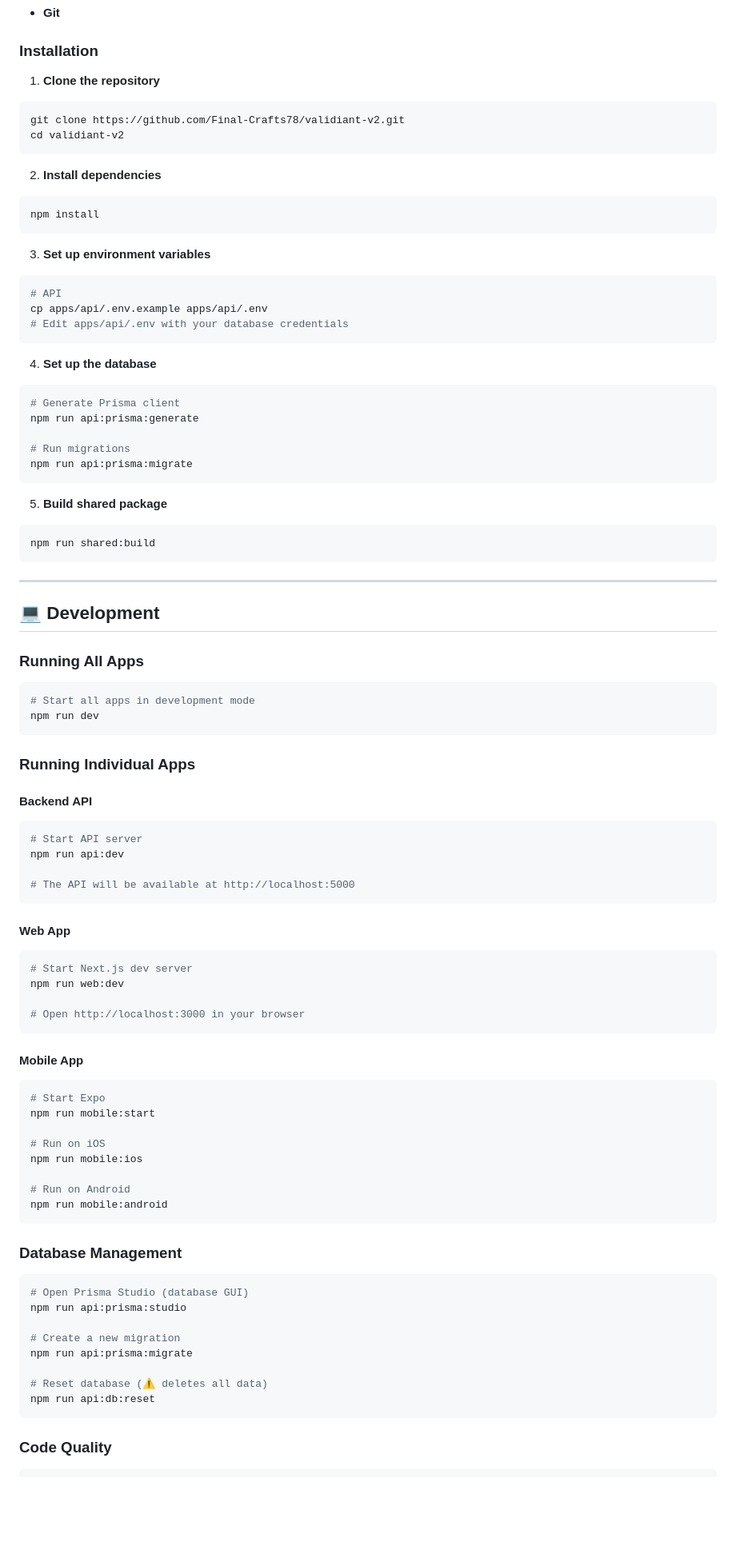
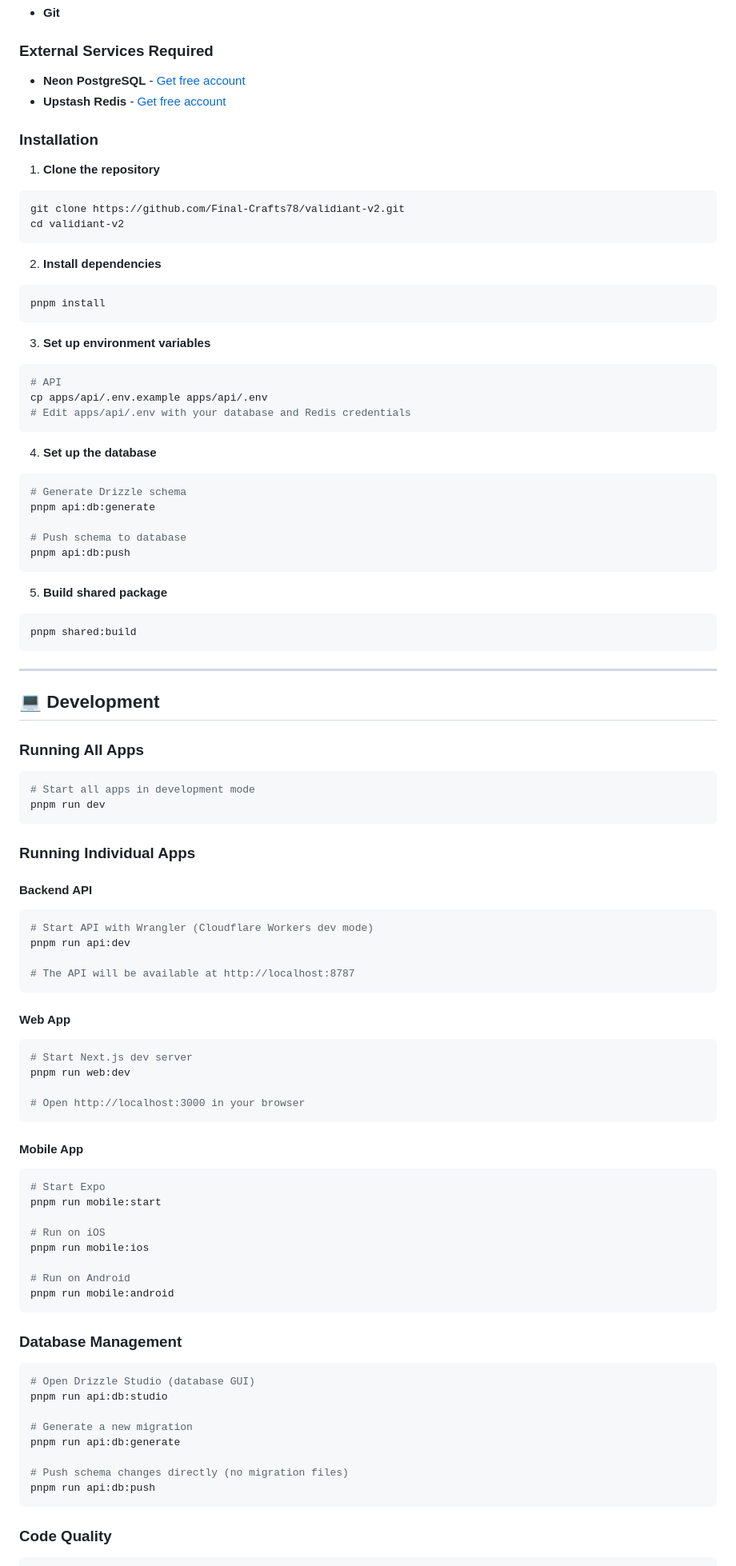
Before and after one commit to Final-Crafts78/validiant-v2, a Markdown page: README.md, the part around one of its changes. Shown at 80% size. GitHub-like rendering; blank space fills up the shorter version.

````diff
--- a/README.md
+++ b/README.md
@@ -137,4 +140,9 @@ Ensure you have the following installed:
 - **Git**
+
+### External Services Required
+
+- **Neon PostgreSQL** - [Get free account](https://neon.tech)
+- **Upstash Redis** - [Get free account](https://upstash.com)
 
 ### Installation
 
@@ -148,7 +156,7 @@ cd validiant-v2
 2. **Install dependencies**
 
 ```bash
-npm install
+pnpm install
 ```
 
 3. **Set up environment variables**
@@ -156,23 +164,23 @@ npm install
 ```bash
 # API
 cp apps/api/.env.example apps/api/.env
-# Edit apps/api/.env with your database credentials
+# Edit apps/api/.env with your database and Redis credentials
 ```
 
 4. **Set up the database**
 
 ```bash
-# Generate Prisma client
-npm run api:prisma:generate
+# Generate Drizzle schema
+pnpm api:db:generate
 
-# Run migrations
-npm run api:prisma:migrate
+# Push schema to database
+pnpm api:db:push
 ```
 
 5. **Build shared package**
 
 ```bash
-npm run shared:build
+pnpm shared:build
 ```
 
 ---
@@ -183,7 +191,7 @@ npm run shared:build
 
 ```bash
 # Start all apps in development mode
-npm run dev
+pnpm run dev
 ```
 
 ### Running Individual Apps
@@ -191,17 +199,17 @@ npm run dev
 #### Backend API
 
 ```bash
-# Start API server
-npm run api:dev
+# Start API with Wrangler (Cloudflare Workers dev mode)
+pnpm run api:dev
 
-# The API will be available at http://localhost:5000
+# The API will be available at http://localhost:8787
 ```
 
 #### Web App
 
 ```bash
 # Start Next.js dev server
-npm run web:dev
+pnpm run web:dev
 
 # Open http://localhost:3000 in your browser
 ```
@@ -210,26 +218,26 @@ npm run web:dev
 
 ```bash
 # Start Expo
-npm run mobile:start
+pnpm run mobile:start
 
 # Run on iOS
-npm run mobile:ios
+pnpm run mobile:ios
 
 # Run on Android
-npm run mobile:android
+pnpm run mobile:android
 ```
 
 ### Database Management
 
 ```bash
-# Open Prisma Studio (database GUI)
-npm run api:prisma:studio
+# Open Drizzle Studio (database GUI)
+pnpm run api:db:studio
 
-# Create a new migration
-npm run api:prisma:migrate
+# Generate a new migration
+pnpm run api:db:generate
 
-# Reset database (⚠️ deletes all data)
-npm run api:db:reset
+# Push schema changes directly (no migration files)
+pnpm run api:db:push
 ```
 
 ### Code Quality
````
Also changed, not shown: other parts of README.md (+58 -41 lines).
